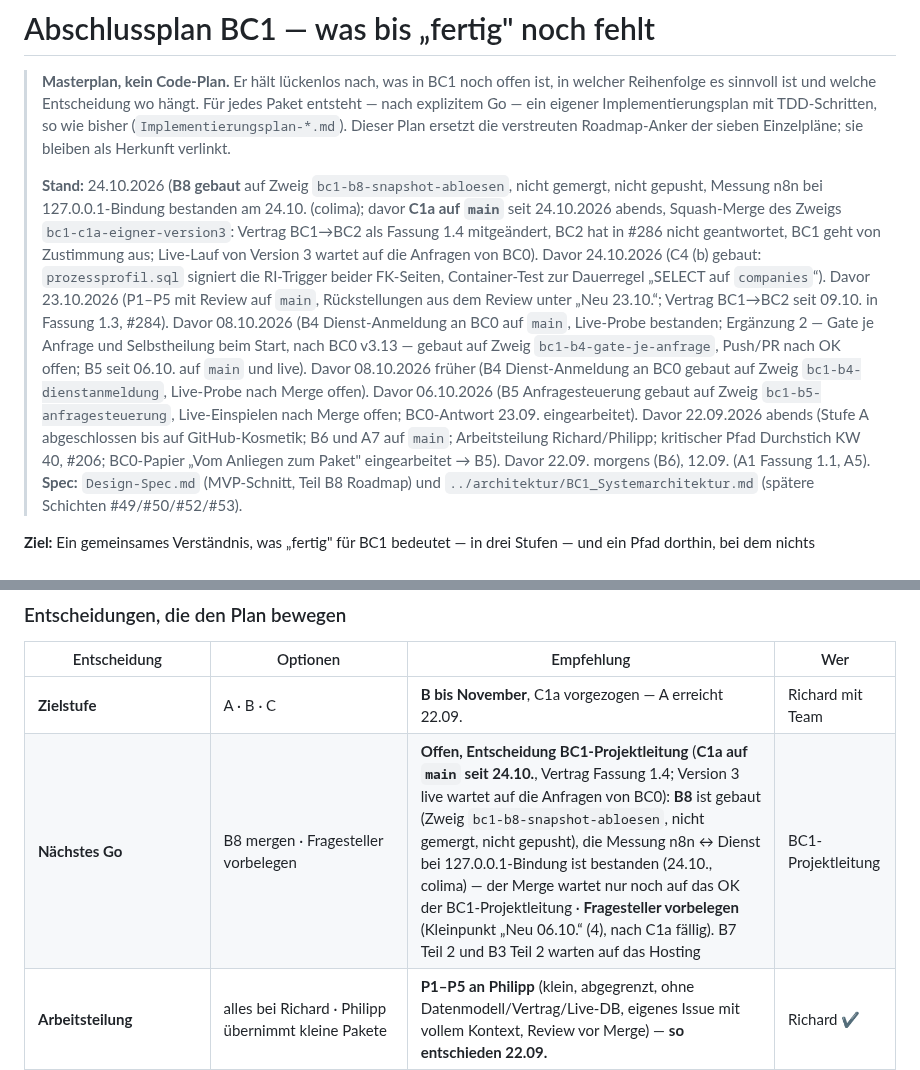
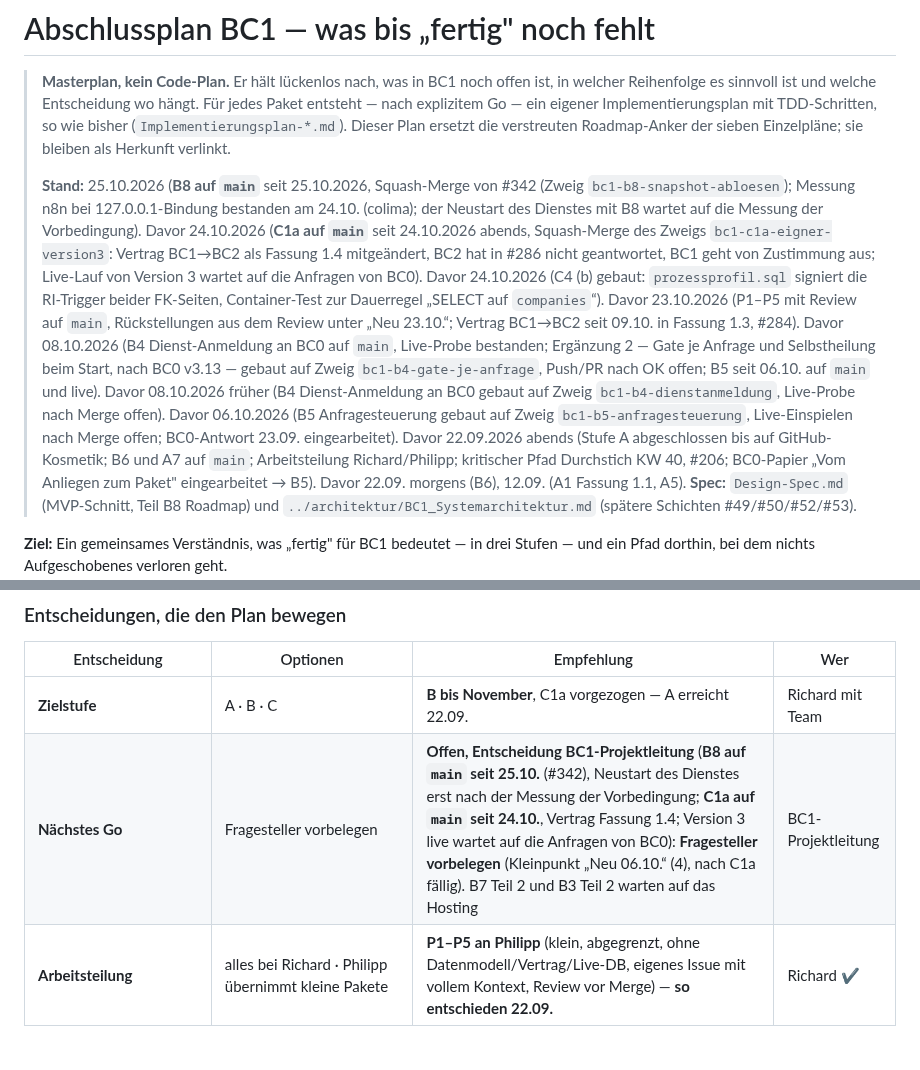
Before and after one commit to pg-coe-kmu/coe-factory, a Markdown page: bc1-context-discovery/design/Abschlussplan-BC1.md, 2 parts joined by grey strips. Drawn GitHub-style; blank space fills up the shorter version.

```diff
--- a/bc1-context-discovery/design/Abschlussplan-BC1.md
+++ b/bc1-context-discovery/design/Abschlussplan-BC1.md
@@ -6,7 +6,7 @@
 > so wie bisher (`Implementierungsplan-*.md`). Dieser Plan ersetzt die verstreuten
 > Roadmap-Anker der sieben Einzelpläne; sie bleiben als Herkunft verlinkt.
 >
-> **Stand:** 24.10.2026 (**B8 gebaut** auf Zweig `bc1-b8-snapshot-abloesen`, nicht gemergt, nicht gepusht, Messung n8n bei 127.0.0.1-Bindung bestanden am 24.10. (colima); davor **C1a auf `main`** seit 24.10.2026 abends, Squash-Merge des Zweigs `bc1-c1a-eigner-version3`: Vertrag BC1→BC2 als Fassung 1.4 mitgeändert, BC2 hat in #286 nicht geantwortet, BC1 geht von Zustimmung aus; Live-Lauf von Version 3 wartet auf die Anfragen von BC0). Davor 24.10.2026 (C4 (b) gebaut: `prozessprofil.sql` signiert die RI-Trigger beider FK-Seiten, Container-Test zur Dauerregel „SELECT auf `companies`“). Davor 23.10.2026 (P1–P5 mit Review auf `main`, Rückstellungen aus dem Review unter „Neu 23.10.“; Vertrag BC1→BC2 seit 09.10. in Fassung 1.3, #284). Davor 08.10.2026 (B4 Dienst-Anmeldung an BC0 auf `main`, Live-Probe bestanden; Ergänzung 2 — Gate je Anfrage und Selbstheilung beim Start, nach BC0 v3.13 — gebaut auf Zweig `bc1-b4-gate-je-anfrage`, Push/PR nach OK offen; B5 seit 06.10. auf `main` und live). Davor 08.10.2026 früher (B4 Dienst-Anmeldung an BC0 gebaut auf Zweig `bc1-b4-dienstanmeldung`, Live-Probe nach Merge offen). Davor 06.10.2026 (B5 Anfragesteuerung gebaut auf Zweig `bc1-b5-anfragesteuerung`, Live-Einspielen nach Merge offen; BC0-Antwort 23.09. eingearbeitet). Davor 22.09.2026 abends (Stufe A abgeschlossen bis auf GitHub-Kosmetik; B6 und A7 auf
+> **Stand:** 25.10.2026 (**B8 auf `main`** seit 25.10.2026, Squash-Merge von #342 (Zweig `bc1-b8-snapshot-abloesen`); Messung n8n bei 127.0.0.1-Bindung bestanden am 24.10. (colima); der Neustart des Dienstes mit B8 wartet auf die Messung der Vorbedingung). Davor 24.10.2026 (**C1a auf `main`** seit 24.10.2026 abends, Squash-Merge des Zweigs `bc1-c1a-eigner-version3`: Vertrag BC1→BC2 als Fassung 1.4 mitgeändert, BC2 hat in #286 nicht geantwortet, BC1 geht von Zustimmung aus; Live-Lauf von Version 3 wartet auf die Anfragen von BC0). Davor 24.10.2026 (C4 (b) gebaut: `prozessprofil.sql` signiert die RI-Trigger beider FK-Seiten, Container-Test zur Dauerregel „SELECT auf `companies`“). Davor 23.10.2026 (P1–P5 mit Review auf `main`, Rückstellungen aus dem Review unter „Neu 23.10.“; Vertrag BC1→BC2 seit 09.10. in Fassung 1.3, #284). Davor 08.10.2026 (B4 Dienst-Anmeldung an BC0 auf `main`, Live-Probe bestanden; Ergänzung 2 — Gate je Anfrage und Selbstheilung beim Start, nach BC0 v3.13 — gebaut auf Zweig `bc1-b4-gate-je-anfrage`, Push/PR nach OK offen; B5 seit 06.10. auf `main` und live). Davor 08.10.2026 früher (B4 Dienst-Anmeldung an BC0 gebaut auf Zweig `bc1-b4-dienstanmeldung`, Live-Probe nach Merge offen). Davor 06.10.2026 (B5 Anfragesteuerung gebaut auf Zweig `bc1-b5-anfragesteuerung`, Live-Einspielen nach Merge offen; BC0-Antwort 23.09. eingearbeitet). Davor 22.09.2026 abends (Stufe A abgeschlossen bis auf GitHub-Kosmetik; B6 und A7 auf
 > `main`; Arbeitsteilung Richard/Philipp; kritischer Pfad Durchstich KW 40, #206; BC0-Papier „Vom Anliegen zum Paket" eingearbeitet → B5). Davor
 > 22.09. morgens (B6), 12.09. (A1 Fassung 1.1, A5). **Spec:** `Design-Spec.md` (MVP-Schnitt,
 > Teil B8 Roadmap) und `../architektur/BC1_Systemarchitektur.md` (spätere Schichten
@@ -188,7 +188,7 @@ unklar) und wird beim jeweiligen Implementierungsplan präzisiert.
 | Entscheidung | Optionen | Empfehlung | Wer |
 |---|---|---|---|
 | **Zielstufe** | A · B · C | **B bis November**, C1a vorgezogen — A erreicht 22.09. | Richard mit Team |
-| **Nächstes Go** | B8 mergen · Fragesteller vorbelegen | **Offen, Entscheidung BC1-Projektleitung** (**C1a auf `main` seit 24.10.**, Vertrag Fassung 1.4; Version 3 live wartet auf die Anfragen von BC0): **B8** ist gebaut (Zweig `bc1-b8-snapshot-abloesen`, nicht gemergt, nicht gepusht), die Messung n8n ↔ Dienst bei 127.0.0.1-Bindung ist bestanden (24.10., colima) — der Merge wartet nur noch auf das OK der BC1-Projektleitung · **Fragesteller vorbelegen** (Kleinpunkt „Neu 06.10.“ (4), nach C1a fällig). B7 Teil 2 und B3 Teil 2 warten auf das Hosting | BC1-Projektleitung |
+| **Nächstes Go** | Fragesteller vorbelegen | **Offen, Entscheidung BC1-Projektleitung** (**B8 auf `main` seit 25.10.** (#342), Neustart des Dienstes erst nach der Messung der Vorbedingung; **C1a auf `main` seit 24.10.**, Vertrag Fassung 1.4; Version 3 live wartet auf die Anfragen von BC0): **Fragesteller vorbelegen** (Kleinpunkt „Neu 06.10.“ (4), nach C1a fällig). B7 Teil 2 und B3 Teil 2 warten auf das Hosting | BC1-Projektleitung |
 | **Arbeitsteilung** | alles bei Richard · Philipp übernimmt kleine Pakete | **P1–P5 an Philipp** (klein, abgegrenzt, ohne Datenmodell/Vertrag/Live-DB, eigenes Issue mit vollem Kontext, Review vor Merge) — **so entschieden 22.09.** | Richard ✔ |
 | **Durchstich KW 40 ohne B4** | Termin verschieben · BC0 setzt Zuordnung/Status von Hand | **von Hand als benannter Rückfall** — der Durchstich prüft die Strecke, nicht unsere Anmeldung; B4 folgt direkt nach B5 (Zugang seit 22.09. da) | Richard mit Simeon |
 | **Hosting** | Gruppen-Server · Cloud · lokal bleiben | offen — Entscheidungspunkt war der 22.09.; Ergebnis hier nachtragen; blockiert nur B3 Teil 2 | Gruppe |
```
Also changed, not shown: other parts of bc1-context-discovery/design/Abschlussplan-BC1.md (+1 -1 lines), bc1-context-discovery/design/Spec-B8-Snapshot-abloesen.md (+1 -1 lines).
